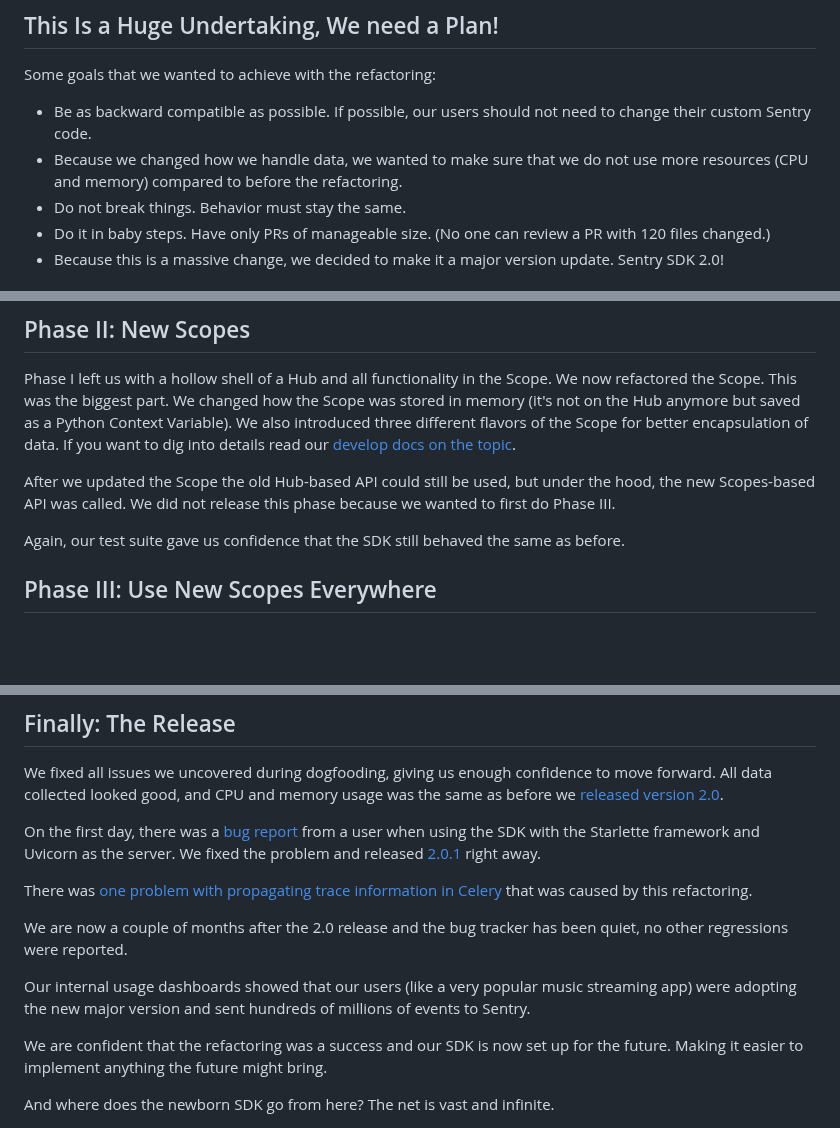
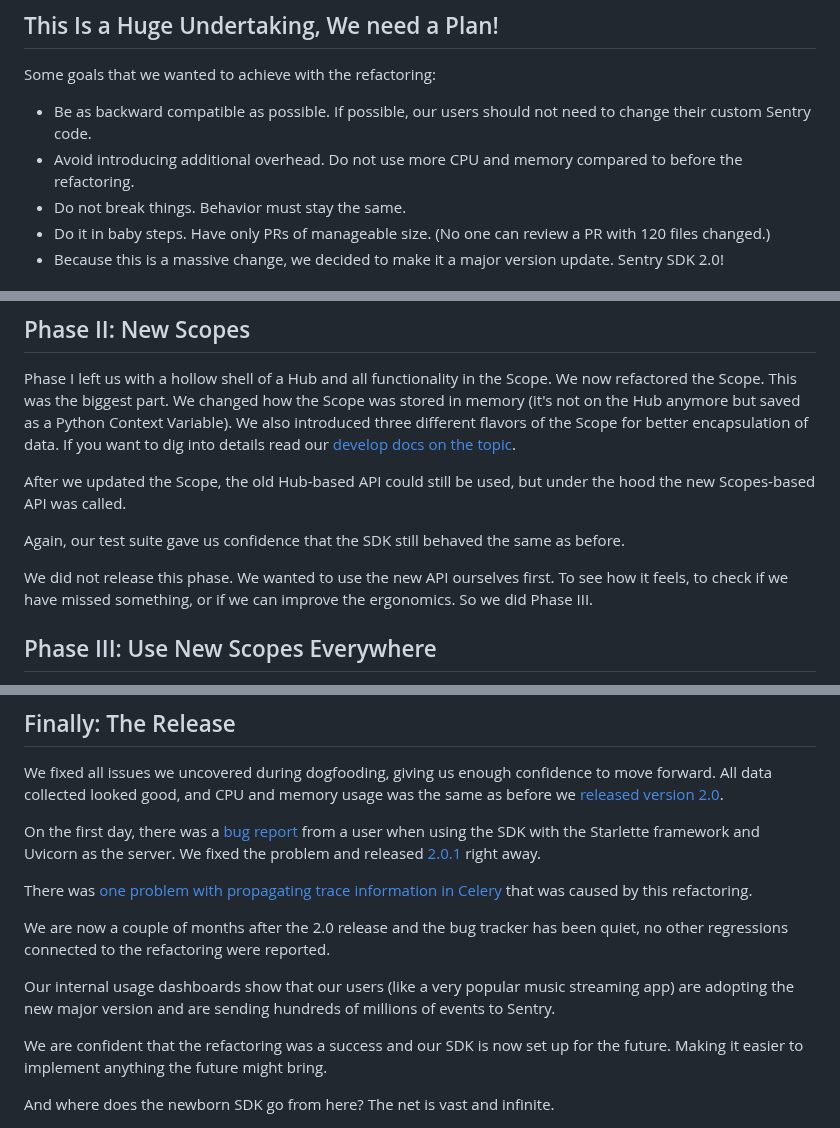
Before and after one commit to getsentry/sentry.engineering, a Markdown page: data/blog/how-to-refactor-and-not-break-things.md, 3 parts joined by grey strips. Rendered like a GitHub page; blank space fills up the shorter version.

Commit message:
phrasing

```diff
--- a/data/blog/how-to-refactor-and-not-break-things.md
+++ b/data/blog/how-to-refactor-and-not-break-things.md
@@ -33,7 +33,7 @@ We discovered that with our current Hub implementation that was not the case,
 Some goals that we wanted to achieve with the refactoring:
 
 - Be as backward compatible as possible. If possible, our users should not need to change their custom Sentry code.
-- Because we changed how we handle data, we wanted to make sure that we do not use more resources (CPU and memory) compared to before the refactoring.
+- Avoid introducing additional overhead. Do not use more CPU and memory compared to before the refactoring.
 - Do not break things. Behavior must stay the same.
 - Do it in baby steps. Have only PRs of manageable size. (No one can review a PR with 120 files changed.)
 - Because this is a massive change, we decided to make it a major version update. Sentry SDK 2.0!
@@ -56,9 +56,11 @@ This concluded the preparation of our canvas. Time to make the change.
 
 Phase I left us with a hollow shell of a Hub and all functionality in the Scope. We now refactored the Scope. This was the biggest part. We changed how the Scope was stored in memory (it's not on the Hub anymore but saved as a Python Context Variable). We also introduced three different flavors of the Scope for better encapsulation of data. If you want to dig into details read our [develop docs on the topic](https://develop.sentry.dev/sdk/hub_and_scope_refactoring/).
 
-After we updated the Scope the old Hub-based API could still be used, but under the hood, the new Scopes-based API was called. We did not release this phase because we wanted to first do Phase III.
+After we updated the Scope, the old Hub-based API could still be used, but under the hood the new Scopes-based API was called.
 
 Again, our test suite gave us confidence that the SDK still behaved the same as before.
+
+We did not release this phase. We wanted to use the new API ourselves first. To see how it feels, to check if we have missed something, or if we can improve the ergonomics. So we did Phase III.
 
 ## Phase III: Use New Scopes Everywhere
 
@@ -94,9 +96,9 @@ On the first day, there was a [bug report](https://github.com/getsentry/sentry-
 
 There was [one problem with propagating trace information in Celery](https://github.com/getsentry/sentry-python/issues/3068) that was caused by this refactoring.
 
-We are now a couple of months after the 2.0 release and the bug tracker has been quiet, no other regressions were reported.
+We are now a couple of months after the 2.0 release and the bug tracker has been quiet, no other regressions connected to the refactoring were reported.
 
-Our internal usage dashboards showed that our users (like a very popular music streaming app) were adopting the new major version and sent hundreds of millions of events to Sentry.
+Our internal usage dashboards show that our users (like a very popular music streaming app) are adopting the new major version and are sending hundreds of millions of events to Sentry.
 
 We are confident that the refactoring was a success and our SDK is now set up for the future. Making it easier to implement anything the future might bring.
 
```
